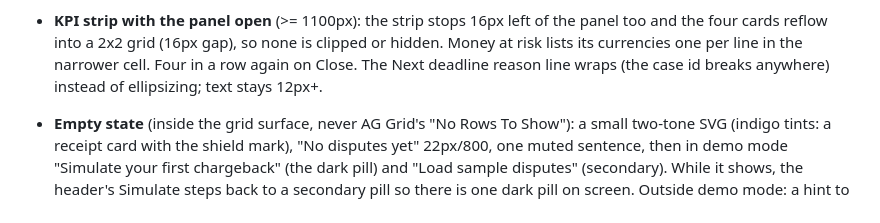
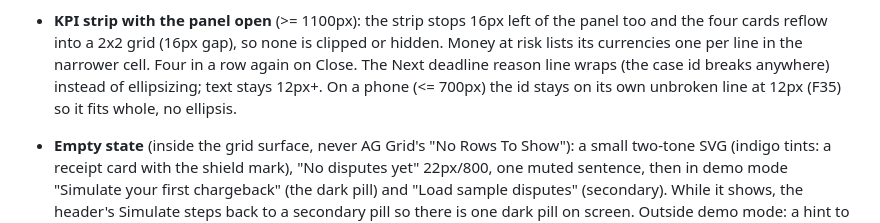
Before and after one commit to chrisbuildsonline/disputeshield-ai, a Markdown page: design/DESIGN.md, the part around the change. Drawn GitHub-style.

Commit message:
design: phone deadline id

```diff
--- a/design/DESIGN.md
+++ b/design/DESIGN.md
@@ -102,6 +102,7 @@ DOM. Success hides after 10s; errors stay until dismissed. A Dismiss button clos
   the four cards reflow into a 2x2 grid (16px gap), so none is clipped or hidden. Money at risk
   lists its currencies one per line in the narrower cell. Four in a row again on Close. The Next
   deadline reason line wraps (the case id breaks anywhere) instead of ellipsizing; text stays 12px+.
+  On a phone (<= 700px) the id stays on its own unbroken line at 12px (F35) so it fits whole, no ellipsis.
 - **Empty state** (inside the grid surface, never AG Grid's "No Rows To Show"): a small two-tone
   SVG (indigo tints: a receipt card with the shield mark), "No disputes yet" 22px/800, one muted
   sentence, then in demo mode "Simulate your first chargeback" (the dark pill) and "Load sample
```
